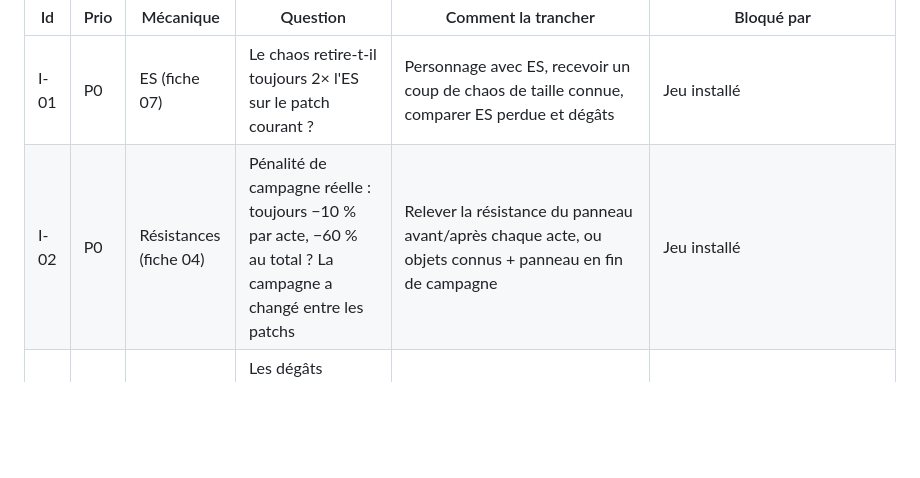
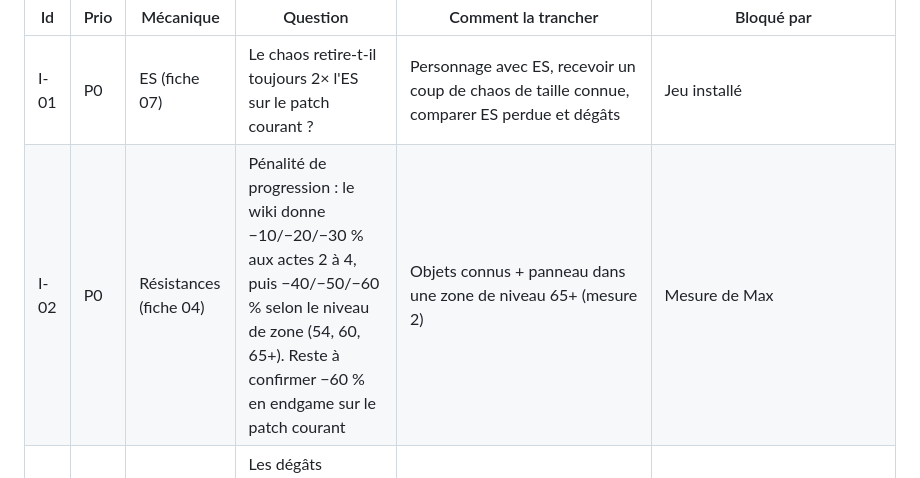
Before and after one commit to ShigenoTV/Augur, a Markdown page: docs/theorycraft/registre-des-inconnues.md, the part around the change. GitHub-like rendering; blank space fills up the shorter version.

Commit message:
Résistances : pénalité par progression et niveau de zone (poe2wiki)
Actes 2 à 4 : −10/−20/−30 % ; interludes niveau 54-59 : −40 %, 60-64 : −50 % ;
endgame 65+ : −60 %. Source transmise par Max.

Co-Authored-By: Claude Opus 5.5 <noreply@anthropic.com>
Claude-Session: https://claude.ai/code/session_01C8Hq8xygG6bP5TNu63LRnb

```diff
--- a/docs/theorycraft/registre-des-inconnues.md
+++ b/docs/theorycraft/registre-des-inconnues.md
@@ -7,7 +7,7 @@ Personne ne peut fermer une entrée sans preuve (capture ou vidéo référencée
 | Id | Prio | Mécanique | Question | Comment la trancher | Bloqué par |
 |---|---|---|---|---|---|
 | I-01 | P0 | ES (fiche 07) | Le chaos retire-t-il toujours 2× l'ES sur le patch courant ? | Personnage avec ES, recevoir un coup de chaos de taille connue, comparer ES perdue et dégâts | Jeu installé |
-| I-02 | P0 | Résistances (fiche 04) | Pénalité de campagne réelle : toujours −10 % par acte, −60 % au total ? La campagne a changé entre les patchs | Relever la résistance du panneau avant/après chaque acte, ou objets connus + panneau en fin de campagne | Jeu installé |
+| I-02 | P0 | Résistances (fiche 04) | Pénalité de progression : le wiki donne −10/−20/−30 % aux actes 2 à 4, puis −40/−50/−60 % selon le niveau de zone (54, 60, 65+). Reste à confirmer −60 % en endgame sur le patch courant | Objets connus + panneau dans une zone de niveau 65+ (mesure 2) | Mesure de Max |
 | I-03 | P0 | Dégâts (fiche 01) | Les dégâts convertis ou gagnés profitent-ils uniquement des modificateurs du type final ? | Cas `degats-003` : tooltip d'un sort avec conversion, avec et sans un objet « increased <type source> » | Jeu installé |
 | I-04 | P0 | Évasion (fiche 06) | La formule d'évasion (source de septembre 2025) est-elle toujours valable ? | Chance d'éviter du panneau pour 3 valeurs d'évasion, ajustement des constantes 1,25 et 0,3 | Jeu installé |
 | I-05 | P0 | Armure (fiche 05) | Constante 10 dans A/(A+10D) | Réduction estimée affichée par le panneau, ou coup de taille connue | Jeu installé |
```
Also changed, not shown: 1 other file.
